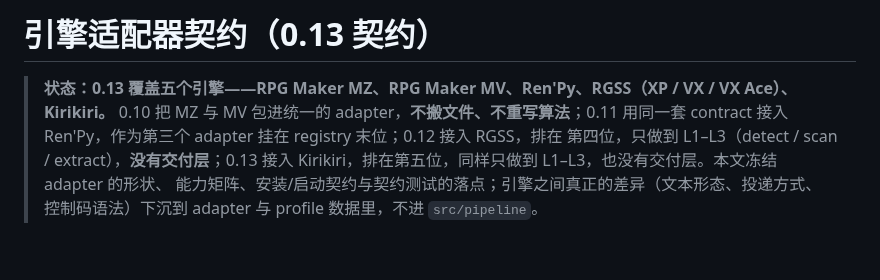
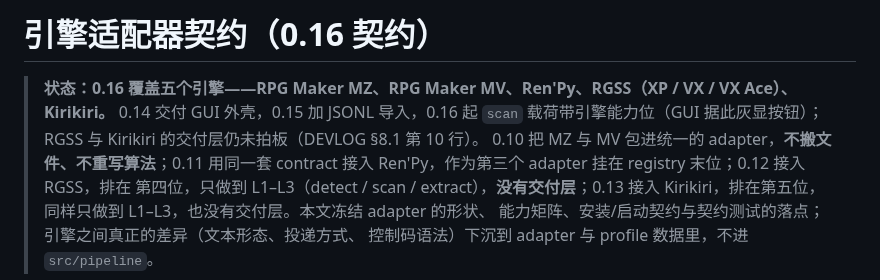
Before and after one commit to MagicalAlmond/Yakusha, a Markdown page: docs/engines.md, the part around the change. Drawn GitHub-style; blank space fills up the shorter version.

Commit message:
docs(engines): move the contract stamp to 0.16 and note the capability scan
The adapter contract page was stamped 0.13 although 0.16 extended the scan
payload with engine capability flags that the contract tests freeze. Update
the stamp and the status line through 0.16, keeping the delivery-route
decision explicitly pending.

```diff
--- a/docs/engines.md
+++ b/docs/engines.md
@@ -1,6 +1,8 @@
-# 引擎适配器契约（0.13 契约）
+# 引擎适配器契约（0.16 契约）
 
-> **状态：0.13 覆盖五个引擎——RPG Maker MZ、RPG Maker MV、Ren'Py、RGSS（XP / VX / VX Ace）、Kirikiri。**
+> **状态：0.16 覆盖五个引擎——RPG Maker MZ、RPG Maker MV、Ren'Py、RGSS（XP / VX / VX Ace）、Kirikiri。**
+> 0.14 交付 GUI 外壳，0.15 加 JSONL 导入，0.16 起 `scan` 载荷带引擎能力位（GUI 据此灰显按钮）；
+> RGSS 与 Kirikiri 的交付层仍未拍板（DEVLOG §8.1 第 10 行）。
 > 0.10 把 MZ 与 MV 包进统一的 adapter，**不搬文件、不重写算法**；0.11 用同一套
 > contract 接入 Ren'Py，作为第三个 adapter 挂在 registry 末位；0.12 接入 RGSS，排在
 > 第四位，只做到 L1–L3（detect / scan / extract），**没有交付层**；0.13 接入
```
